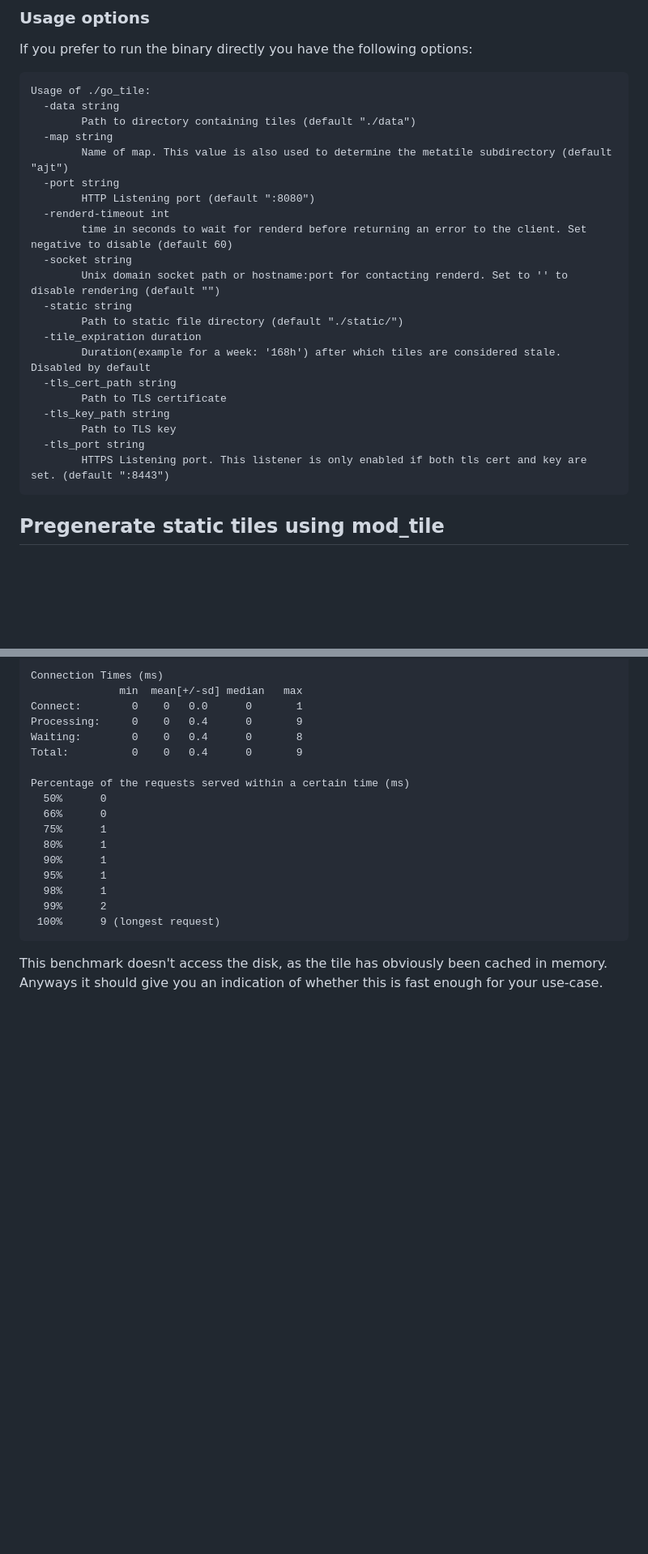
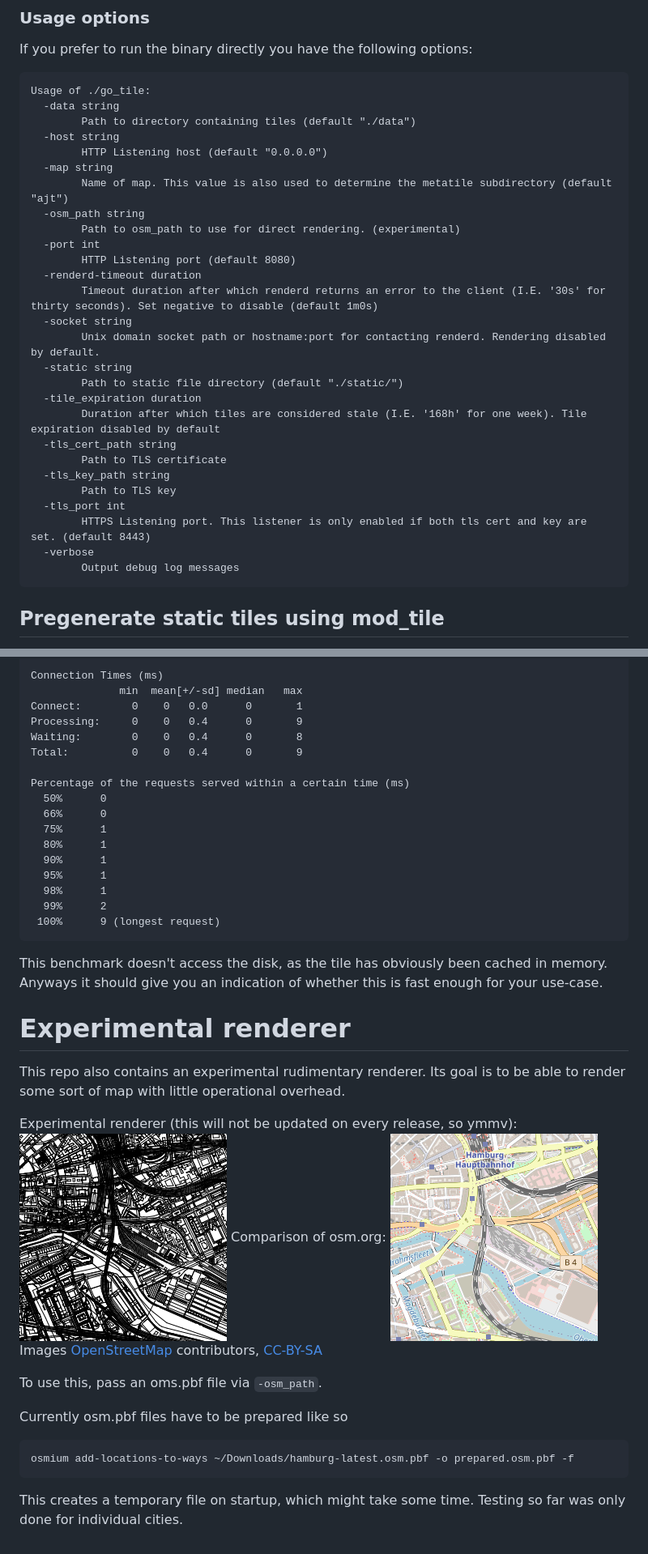
Before and after one commit to nielsole/go_tile, a Markdown page: README.md, 2 parts joined by grey strips. Shown: that part at 81% size. Drawn GitHub-style; pictures changed too: assets/5295-compare.png (added), assets/5295.png (added); blank space fills up the shorter version.

````diff
--- a/README.md
+++ b/README.md
@@ -58,24 +58,30 @@ If you prefer to run the binary directly you have the following options:
 Usage of ./go_tile:
   -data string
         Path to directory containing tiles (default "./data")
+  -host string
+        HTTP Listening host (default "0.0.0.0")
   -map string
         Name of map. This value is also used to determine the metatile subdirectory (default "ajt")
-  -port string
-        HTTP Listening port (default ":8080")
-  -renderd-timeout int
-        time in seconds to wait for renderd before returning an error to the client. Set negative to disable (default 60)
+  -osm_path string
+        Path to osm_path to use for direct rendering. (experimental)
+  -port int
+        HTTP Listening port (default 8080)
+  -renderd-timeout duration
+        Timeout duration after which renderd returns an error to the client (I.E. '30s' for thirty seconds). Set negative to disable (default 1m0s)
   -socket string
-        Unix domain socket path or hostname:port for contacting renderd. Set to '' to disable rendering (default "")
+        Unix domain socket path or hostname:port for contacting renderd. Rendering disabled by default.
   -static string
         Path to static file directory (default "./static/")
   -tile_expiration duration
-        Duration(example for a week: '168h') after which tiles are considered stale. Disabled by default
+        Duration after which tiles are considered stale (I.E. '168h' for one week). Tile expiration disabled by default
   -tls_cert_path string
         Path to TLS certificate
   -tls_key_path string
         Path to TLS key
-  -tls_port string
-        HTTPS Listening port. This listener is only enabled if both tls cert and key are set. (default ":8443")
+  -tls_port int
+        HTTPS Listening port. This listener is only enabled if both tls cert and key are set. (default 8443)
+  -verbose
+        Output debug log messages
 ```
 
 ## Pregenerate static tiles using mod_tile
@@ -132,3 +138,23 @@ Percentage of the requests served within a certain time (ms)
 
 This benchmark doesn't access the disk, as the tile has obviously been cached in memory.
 Anyways it should give you an indication of whether this is fast enough for your use-case.
+
+# Experimental renderer
+
+This repo also contains an experimental rudimentary renderer. Its goal is to be able to render some sort of map with little operational overhead.
+
+Experimental renderer (this will not be updated on every release, so ymmv):
+![black lines only](assets/5295.png)
+Comparison of osm.org:
+![osm.org](assets/5295-compare.png)
+Images [OpenStreetMap](https://www.openstreetmap.org/) contributors, [CC-BY-SA](https://creativecommons.org/licenses/by-sa/2.0/)
+
+To use this, pass an oms.pbf file via `-osm_path`.
+
+Currently osm.pbf files have to be prepared like so
+```
+osmium add-locations-to-ways ~/Downloads/hamburg-latest.osm.pbf -o prepared.osm.pbf -f
+```
+
+This creates a temporary file on startup, which might take some time.
+Testing so far was only done for individual cities.
````
Also changed, not shown: other parts of README.md (+1 -1 lines), 17 other files.
